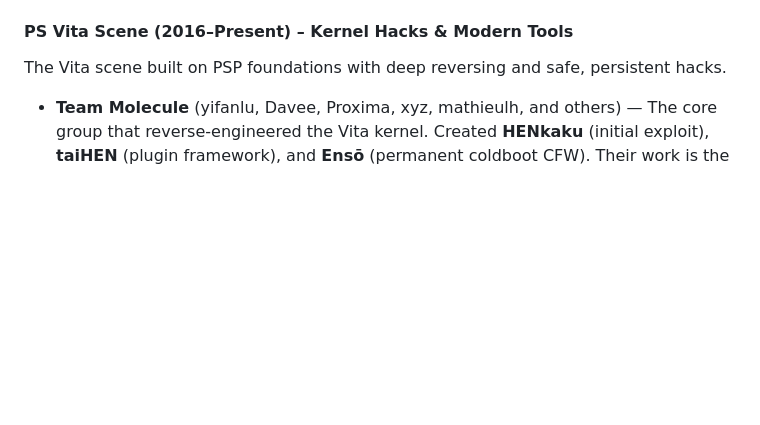
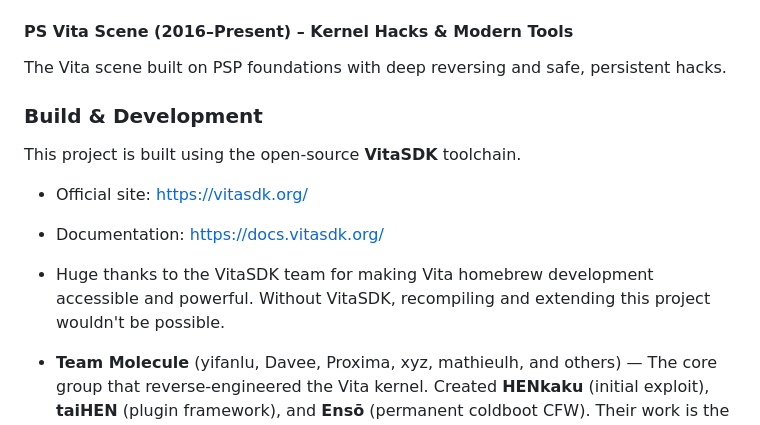
Before and after one commit to DrinkingSubset/PS-Vita-Recovery-Menu-Project, a Markdown page: README.md, the part around the change. Rendered like a GitHub page; blank space fills up the shorter version.

Commit message:
Add Build & Development section to README
Added build and development section with VitaSDK details.

```diff
--- a/README.md
+++ b/README.md
@@ -232,6 +232,12 @@ What follows is a (non-exhaustive) list of the most influential contributors and
 #### PS Vita Scene (2016–Present) – Kernel Hacks & Modern Tools
 The Vita scene built on PSP foundations with deep reversing and safe, persistent hacks.
 
+### Build & Development
+This project is built using the open-source **VitaSDK** toolchain.
+- Official site: https://vitasdk.org/
+- Documentation: https://docs.vitasdk.org/
+- Huge thanks to the VitaSDK team for making Vita homebrew development accessible and powerful. Without VitaSDK, recompiling and extending this project wouldn't be possible.
+
 - **Team Molecule** (yifanlu, Davee, Proxima, xyz, mathieulh, and others) — The core group that reverse-engineered the Vita kernel. Created **HENkaku** (initial exploit), **taiHEN** (plugin framework), and **Ensō** (permanent coldboot CFW). Their work is the foundation for almost all modern Vita homebrew.
 - **TheOfficialFloW** (The Flow) — One of the most prolific Vita developers. Creator of **VitaShell** (essential file manager), **Modoru** (the downgrader), **Adrenaline** (PSP emulator on Vita), and countless tools/utilities.
 - **SKGleba** — Modern maintainer and powerhouse. Updated/forked **Modoru** for higher firmwares, created **VitaDeploy** (all-in-one toolbox), enso_ex, IMCUnlock, CBS, and many SD2Vita/storage tools.
```
